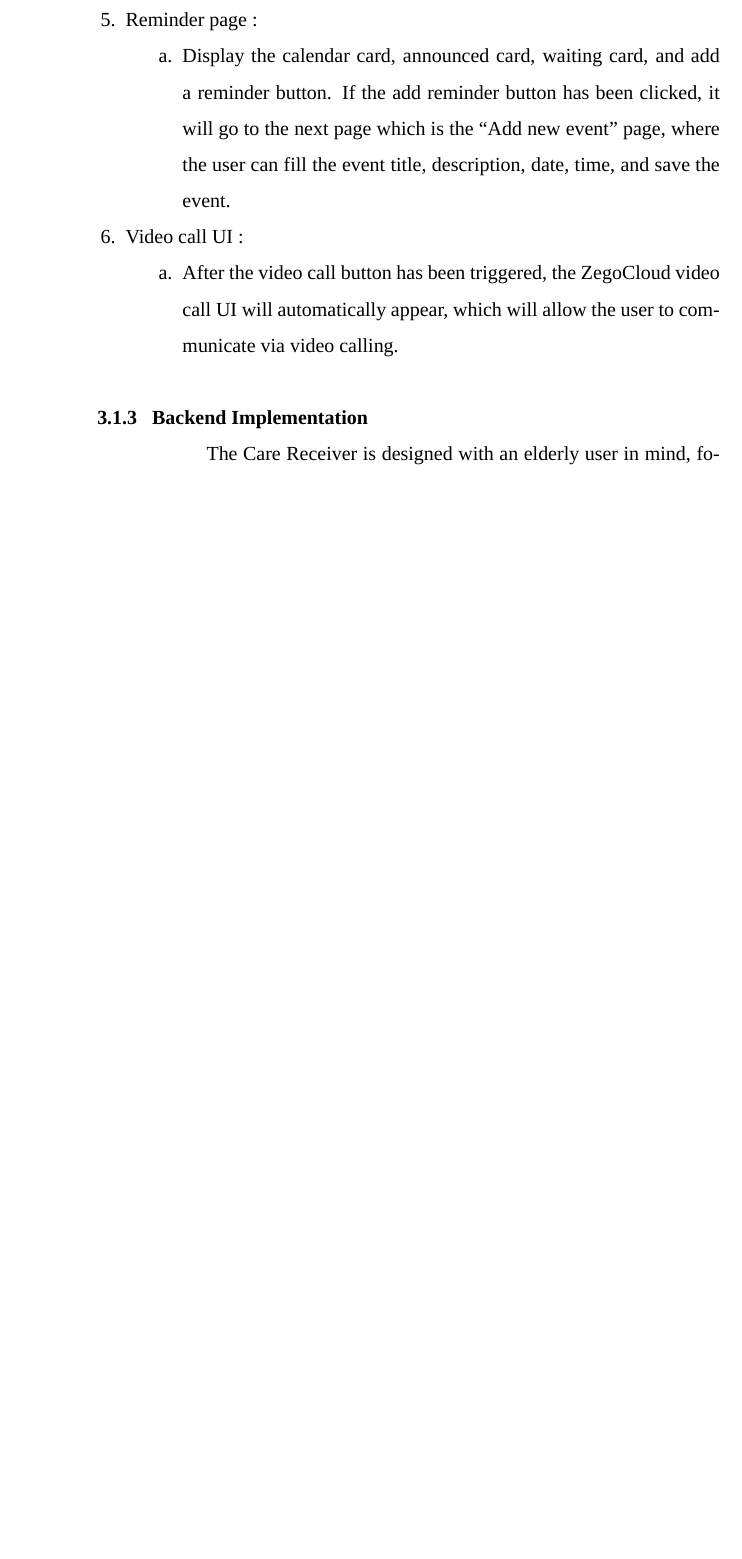
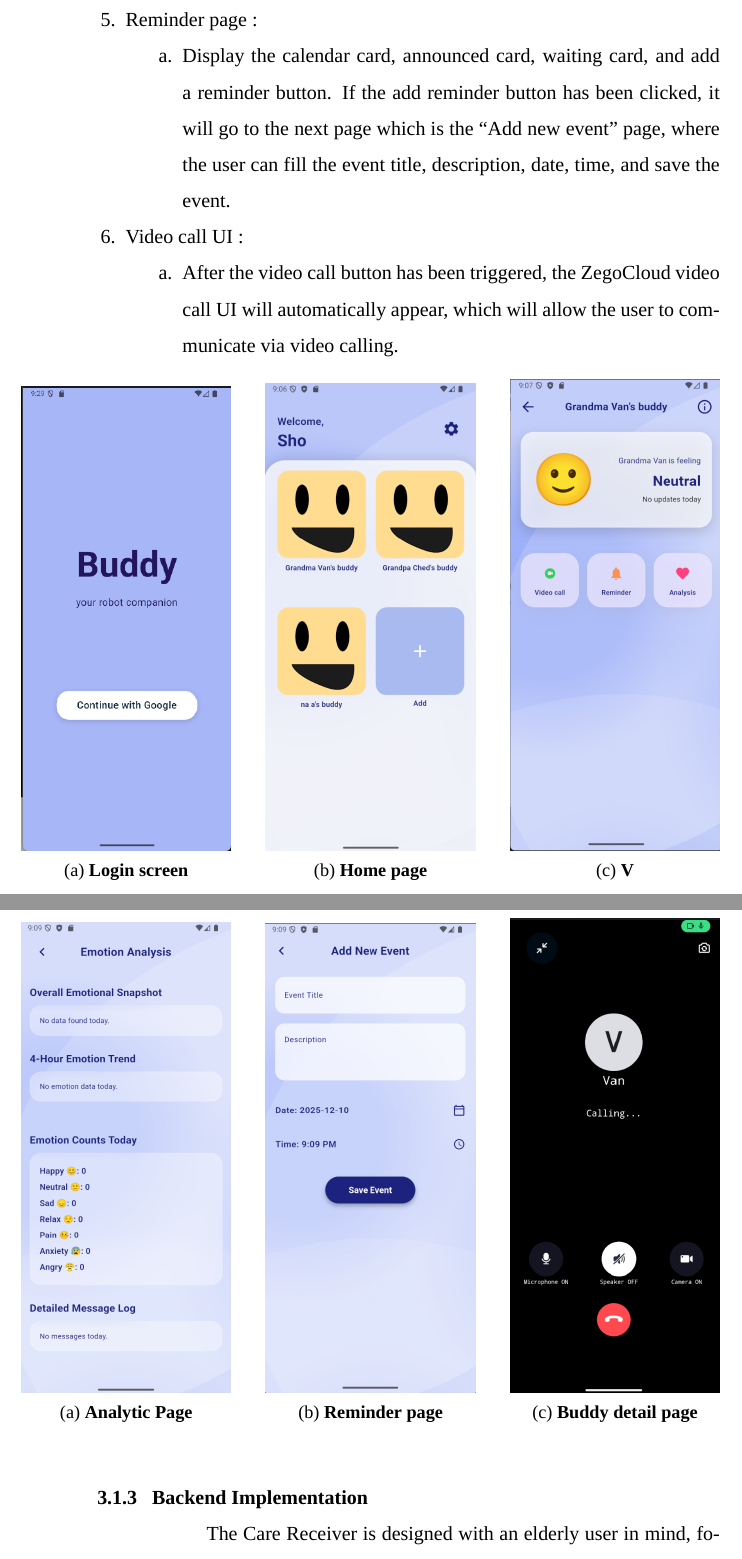
Before and after one commit to pathaninOpa/project-buddy-paper, a LaTeX thesis (paper/main.tex, which reads paper/chapter3.tex): part of page 22 of 36 before the commit and two parts of pages 22 and 23 of 37 after it, the two joined at a grey line, cut so that both start at the same text, the shorter picture padded with empty space. Compiled offline with XeLaTeX; a missing font is replaced by an installed copy or a similar font.

```diff
--- a/paper/chapter3.tex
+++ b/paper/chapter3.tex
@@ -67,6 +69,64 @@
 
 	\end{enumerate}
 
+
+		\begin{figure}[h]
+		\centering
+		% --- First Subfigure ---
+		\begin{subfigure}[b]{0.3\textwidth}
+			\centering
+			\includegraphics[width=\textwidth]{figures/Chapter3/LoginScreen.png}
+			\caption{Login screen}
+			\label{fig:1}
+		\end{subfigure}
+		\hfill % Adds flexible space between images
+		% --- Second Subfigure ---
+		\begin{subfigure}[b]{0.3\textwidth}
+			\centering
+			\includegraphics[width=\textwidth]{figures/Chapter3/HomeScreen.png}
+			\caption{Home page}
+			\label{fig:2}
+		\end{subfigure}
+		\hfill % Adds flexible space between images
+		% --- Third Subfigure ---
+		\begin{subfigure}[b]{0.3\textwidth}
+			\centering
+			\includegraphics[width=\textwidth]{figures/Chapter3/BuddyInfoScreen.png}
+			\caption{V}
+			\label{fig:3}
+		\end{subfigure}
+
+	\end{figure}
+\newpage
+
+		\begin{figure}[h]
+		\centering
+		% --- First Subfigure ---
+		\begin{subfigure}[b]{0.3\textwidth}
+			\centering
+			\includegraphics[width=\textwidth]{figures/Chapter3/EmotionAnalysis.png}
+			\caption{Analytic Page}
+			\label{fig:4}
+		\end{subfigure}
+		\hfill % Adds flexible space between images
+		% --- Second Subfigure ---
+		\begin{subfigure}[b]{0.3\textwidth}
+			\centering
+			\includegraphics[width=\textwidth]{figures/Chapter3/ReminderCreateScreen.png}
+			\caption{Reminder page}
+			\label{fig:5}
+		\end{subfigure}
+		\hfill % Adds flexible space between images
+		% --- Third Subfigure ---
+		\begin{subfigure}[b]{0.3\textwidth}
+			\centering
+			\includegraphics[width=\textwidth]{figures/Chapter3/CallingScreen.png}
+			\caption{Buddy detail page}
+			\label{fig:6}
+		\end{subfigure}
+
+	\end{figure}
+
 \subsection{Backend Implementation}
 	{
 		\setlength{\leftskip}{1.8cm}
--- a/paper/main.tex
+++ b/paper/main.tex
@@ -123,6 +123,9 @@
 \usepackage{indentfirst} % Indents the first paragraph after a heading
 \usepackage{enumitem}    % Allows customization of list numbering (1. -> a.)
 \usepackage{parskip}
+\usepackage{graphicx}
+\usepackage{subcaption}
+\usepackage{caption}
 
 \begin{document}
 %---- Cover Page Section ------
```
Also changed, not shown: paper/figures/Chapter3/BuddyCreateScreen.png (added), paper/figures/Chapter3/BuddyInfoScreen.png (added), paper/figures/Chapter3/CallingScreen.png (added), paper/figures/Chapter3/EmotionAnalysis.png (added), paper/figures/Chapter3/HomeScreen.png (added), paper/figures/Chapter3/LoginScreen.png (added), paper/figures/Chapter3/ReminderCreateScreen.png (added), paper/figures/Chapter3/ReminderScreen.png (added), paper/figures/Chapter3/SettingScreen.png (added), paper/figures/Chapter3/SplashScreen.png (added), paper/main.pdf, paper/chapter3.tex (3 more changed lines), 6 other files.
